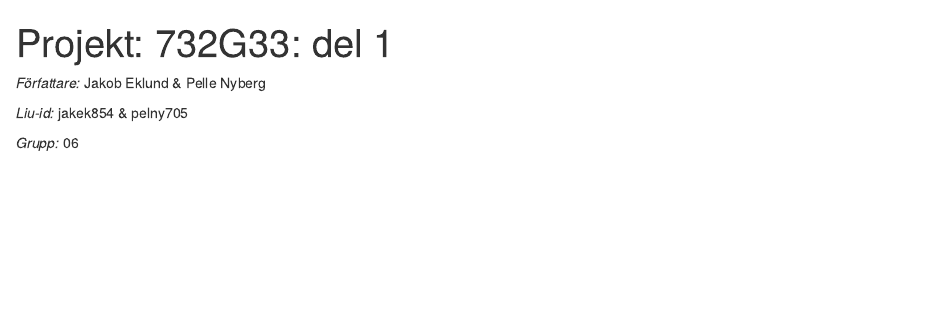
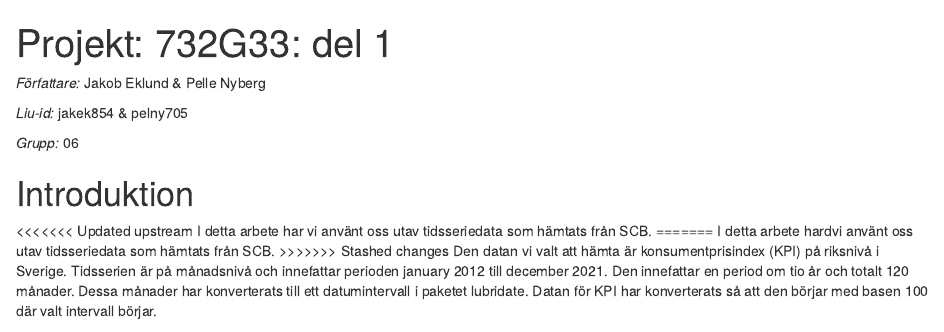
Before and after one commit to Pellenyberg/rcode, an R Markdown document (Projekt.Rmd): the page in a window 1100 px wide, from its top. Rendered offline with R 4.5, knitr and Pandoc, with nearby package versions; some code elsewhere in the file could not run offline.

Commit message:
Update Projekt.Rmd

```diff
--- a/Projekt.Rmd
+++ b/Projekt.Rmd
@@ -14,7 +14,11 @@ output:
 
 # Introduktion
 
+<<<<<<< Updated upstream
 I detta arbete har vi använt oss utav tidsseriedata som hämtats från SCB.
+=======
+I detta arbete hardvi använt oss utav tidsseriedata som hämtats från SCB.
+>>>>>>> Stashed changes
 Den datan vi valt att hämta är konsumentprisindex (KPI) på riksnivå i Sverige.
 Tidsserien är på månadsnivå och innefattar perioden january 2012 till
 december 2021. Den innefattar en period om tio år och totalt 120 månader. Dessa
```
